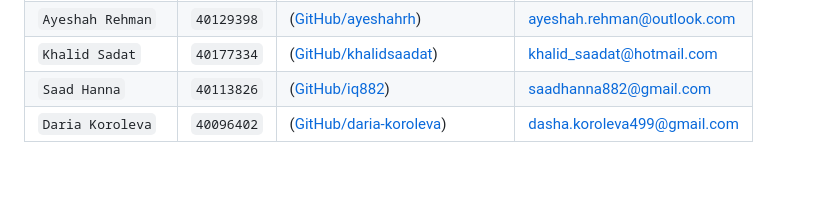
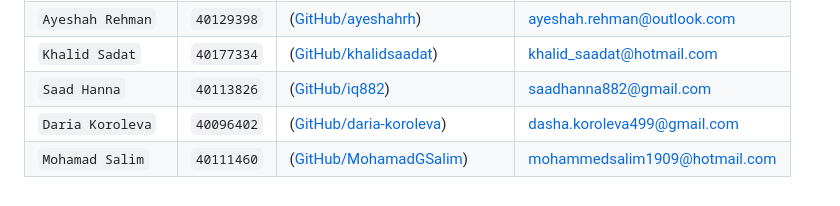
Before and after one commit to jonathan-githubofficial/Linkify, a Markdown page: README.md, the part around the change. GitHub-like rendering.

Commit message:
Update README.md
Re-added my info. It seems like someone deleted it by mistake.

```diff
--- a/README.md
+++ b/README.md
@@ -99,3 +99,4 @@ Linkify is an employment focused platform for hiring managers and recruiters to
 | `Khalid Sadat`         | `40177334`         | ([GitHub/khalidsaadat](https://github.com/khalidsaadat))   | khalid_saadat@hotmail.com
 | `Saad Hanna`         | `40113826`         | ([GitHub/iq882](https://github.com/iq882))   | saadhanna882@gmail.com
 | `Daria Koroleva`         | `40096402`         | ([GitHub/daria-koroleva](https://github.com/daria-koroleva))   | dasha.koroleva499@gmail.com
+| `Mohamad Salim`           | `40111460`         | ([GitHub/MohamadGSalim](https://github.com/MohamadGSalim))   | mohammedsalim1909@hotmail.com
```
